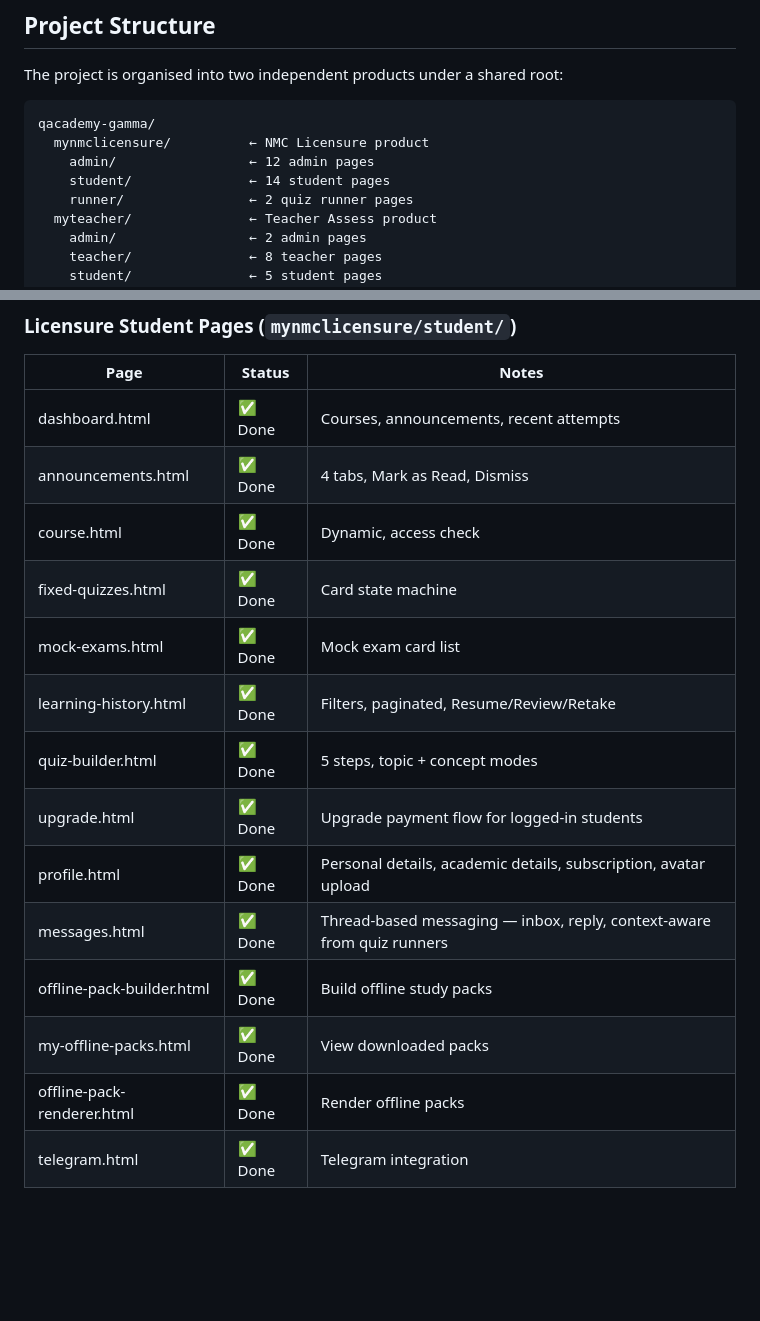
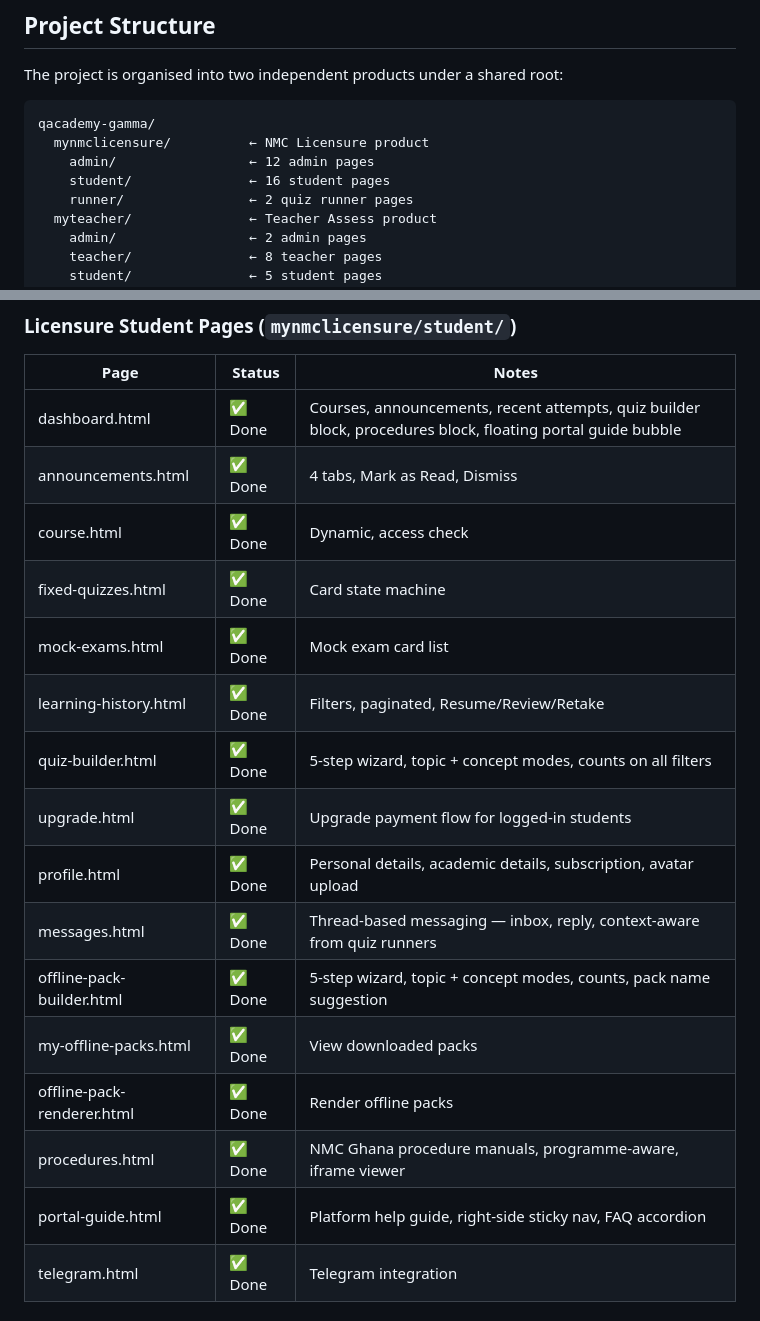
Before and after one commit to qacademynurseshub-svg/qacademy, a Markdown page: README.md, 2 parts joined by grey strips. GitHub-like rendering; blank space fills up the shorter version.

Commit message:
docs: update README and CLONING for new pages and wizard conversions
Student page count 14 → 16 (added procedures.html, portal-guide.html).
Updated dashboard, quiz-builder, and offline-pack-builder descriptions.

Co-Authored-By: Claude Opus 4.6 (1M context) <noreply@anthropic.com>

```diff
--- a/README.md
+++ b/README.md
@@ -26,7 +26,7 @@ The project is organised into two independent products under a shared root:
 qacademy-gamma/
   mynmclicensure/          ← NMC Licensure product
     admin/                 ← 12 admin pages
-    student/               ← 14 student pages
+    student/               ← 16 student pages
     runner/                ← 2 quiz runner pages
   myteacher/               ← Teacher Assess product
     admin/                 ← 2 admin pages
@@ -246,19 +246,21 @@ Thread-based messaging system between admin and students.
 ### Licensure Student Pages (`mynmclicensure/student/`)
 | Page | Status | Notes |
 |---|---|---|
-| dashboard.html | ✅ Done | Courses, announcements, recent attempts |
+| dashboard.html | ✅ Done | Courses, announcements, recent attempts, quiz builder block, procedures block, floating portal guide bubble |
 | announcements.html | ✅ Done | 4 tabs, Mark as Read, Dismiss |
 | course.html | ✅ Done | Dynamic, access check |
 | fixed-quizzes.html | ✅ Done | Card state machine |
 | mock-exams.html | ✅ Done | Mock exam card list |
 | learning-history.html | ✅ Done | Filters, paginated, Resume/Review/Retake |
-| quiz-builder.html | ✅ Done | 5 steps, topic + concept modes |
+| quiz-builder.html | ✅ Done | 5-step wizard, topic + concept modes, counts on all filters |
 | upgrade.html | ✅ Done | Upgrade payment flow for logged-in students |
 | profile.html | ✅ Done | Personal details, academic details, subscription, avatar upload |
 | messages.html | ✅ Done | Thread-based messaging — inbox, reply, context-aware from quiz runners |
-| offline-pack-builder.html | ✅ Done | Build offline study packs |
+| offline-pack-builder.html | ✅ Done | 5-step wizard, topic + concept modes, counts, pack name suggestion |
 | my-offline-packs.html | ✅ Done | View downloaded packs |
 | offline-pack-renderer.html | ✅ Done | Render offline packs |
+| procedures.html | ✅ Done | NMC Ghana procedure manuals, programme-aware, iframe viewer |
+| portal-guide.html | ✅ Done | Platform help guide, right-side sticky nav, FAQ accordion |
 | telegram.html | ✅ Done | Telegram integration |
 
 ### Teacher Assess — Teacher Pages
```
Also changed, not shown: CLONING.md (+1 -1 lines).
